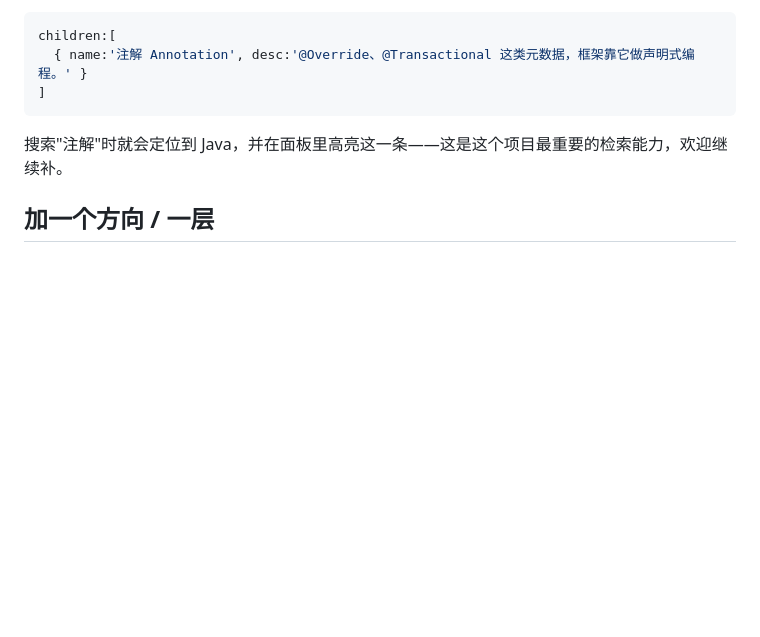
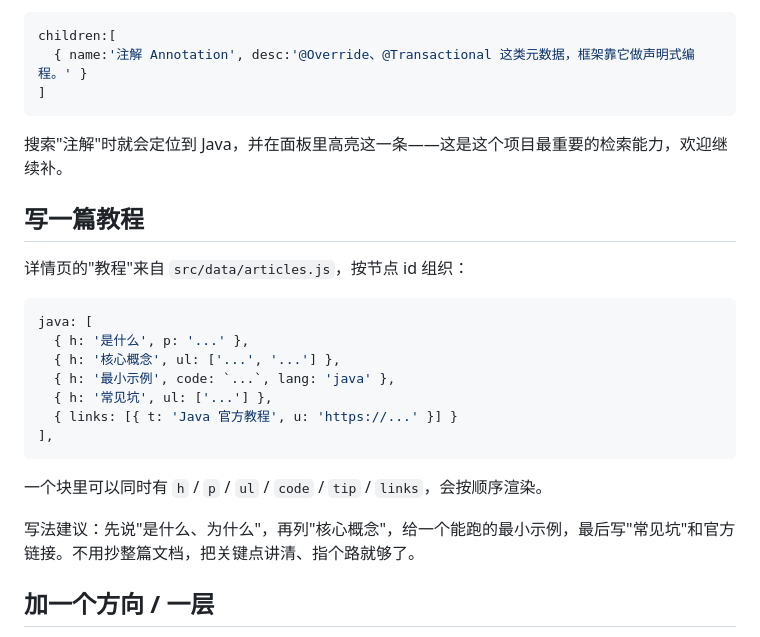
Before and after one commit to renbohao888/computer-knowledge-graph, a Markdown page: CONTRIBUTING.md, the part around the change. Rendered like a GitHub page; blank space fills up the shorter version.

````diff
--- a/CONTRIBUTING.md
+++ b/CONTRIBUTING.md
@@ -79,6 +79,24 @@ children:[
 
 搜索"注解"时就会定位到 Java，并在面板里高亮这一条——这是这个项目最重要的检索能力，欢迎继续补。
 
+## 写一篇教程
+
+详情页的"教程"来自 `src/data/articles.js`，按节点 id 组织：
+
+```js
+java: [
+  { h: '是什么', p: '...' },
+  { h: '核心概念', ul: ['...', '...'] },
+  { h: '最小示例', code: `...`, lang: 'java' },
+  { h: '常见坑', ul: ['...'] },
+  { links: [{ t: 'Java 官方教程', u: 'https://...' }] }
+],
+```
+
+一个块里可以同时有 `h` / `p` / `ul` / `code` / `tip` / `links`，会按顺序渲染。
+
+写法建议：先说"是什么、为什么"，再列"核心概念"，给一个能跑的最小示例，最后写"常见坑"和官方链接。不用抄整篇文档，把关键点讲清、指个路就够了。
+
 ## 加一个方向 / 一层
 
 - 方向：`src/config.js` 的 `TRACKS` 加一项（名字、颜色、一句话），再给相关节点补 `tracks`
````
Also changed, not shown: README.md (+16 -4 lines), preview.png, 10 other files.
